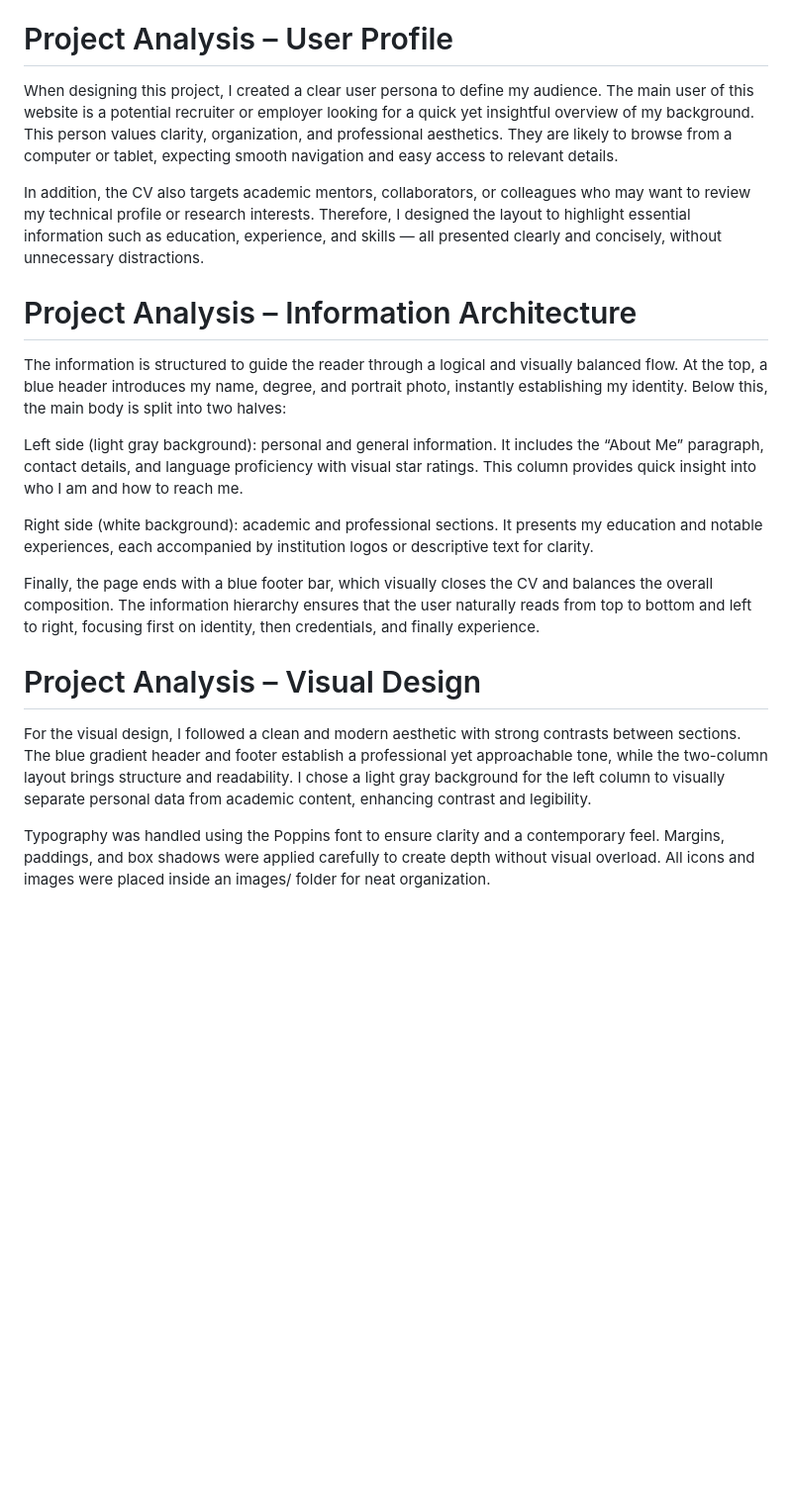
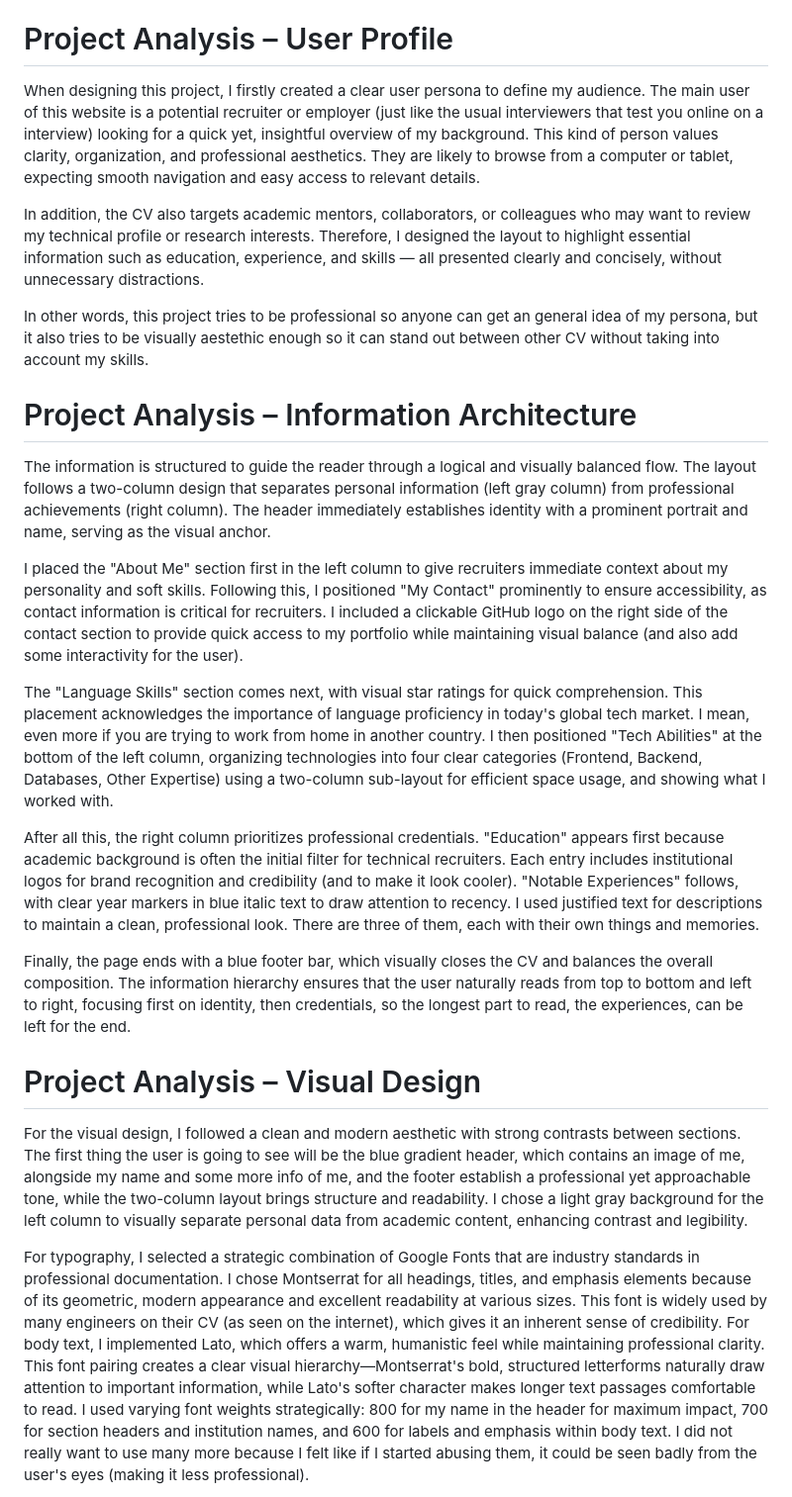
Before and after one commit to MaskedLlama04/Hypermedia-Project-CV-, a Markdown page: README.md, the part around one of its changes. Shown at 99% size. GitHub-like rendering; blank space fills up the shorter version.

Commit message:
Revise README for improved project analysis
Updated project analysis sections to enhance clarity and detail regarding user persona, information architecture, and visual design choices.

```diff
--- a/README.md
+++ b/README.md
@@ -6,24 +6,27 @@ This is my personal online Curriculum Vitae, built entirely using HTML and CSS.
 
 # Project Analysis – User Profile
 
-When designing this project, I created a clear user persona to define my audience. The main user of this website is a potential recruiter or employer looking for a quick yet insightful overview of my background. This person values clarity, organization, and professional aesthetics. They are likely to browse from a computer or tablet, expecting smooth navigation and easy access to relevant details.
+When designing this project, I firstly created a clear user persona to define my audience. The main user of this website is a potential recruiter or employer (just like the usual interviewers that test you online on a interview)  looking for a quick yet, insightful overview of my background. This kind of person values clarity, organization, and professional aesthetics. They are likely to browse from a computer or tablet, expecting smooth navigation and easy access to relevant details.
 
 In addition, the CV also targets academic mentors, collaborators, or colleagues who may want to review my technical profile or research interests. Therefore, I designed the layout to highlight essential information such as education, experience, and skills — all presented clearly and concisely, without unnecessary distractions.
 
+In other words, this project tries to be professional so anyone can get an general idea of my persona, but it also tries to be visually aestethic enough so it can stand out between other CV without taking into account my skills.
+
 # Project Analysis – Information Architecture
 
-The information is structured to guide the reader through a logical and visually balanced flow.
-At the top, a blue header introduces my name, degree, and portrait photo, instantly establishing my identity. Below this, the main body is split into two halves:
+The information is structured to guide the reader through a logical and visually balanced flow. The layout follows a two-column design that separates personal information (left gray column) from professional achievements (right column). The header immediately establishes identity with a prominent portrait and name, serving as the visual anchor.
 
-Left side (light gray background): personal and general information. It includes the “About Me” paragraph, contact details, and language proficiency with visual star ratings. This column provides quick insight into who I am and how to reach me.
+I placed the "About Me" section first in the left column to give recruiters immediate context about my personality and soft skills. Following this, I positioned "My Contact" prominently to ensure accessibility, as contact information is critical for recruiters. I included a clickable GitHub logo on the right side of the contact section to provide quick access to my portfolio while maintaining visual balance (and also add some interactivity for the user).
 
-Right side (white background): academic and professional sections. It presents my education and notable experiences, each accompanied by institution logos or descriptive text for clarity.
+The "Language Skills" section comes next, with visual star ratings for quick comprehension. This placement acknowledges the importance of language proficiency in today's global tech market. I mean, even more if you are trying to work from home in another country. I then positioned "Tech Abilities" at the bottom of the left column, organizing technologies into four clear categories (Frontend, Backend, Databases, Other Expertise) using a two-column sub-layout for efficient space usage, and showing what I worked with.
 
-Finally, the page ends with a blue footer bar, which visually closes the CV and balances the overall composition. The information hierarchy ensures that the user naturally reads from top to bottom and left to right, focusing first on identity, then credentials, and finally experience.
+After all this, the right column prioritizes professional credentials. "Education" appears first because academic background is often the initial filter for technical recruiters. Each entry includes institutional logos for brand recognition and credibility (and to make it look cooler). "Notable Experiences" follows, with clear year markers in blue italic text to draw attention to recency. I used justified text for descriptions to maintain a clean, professional look. There are three of them, each with their own things and memories.
+
+Finally, the page ends with a blue footer bar, which visually closes the CV and balances the overall composition. The information hierarchy ensures that the user naturally reads from top to bottom and left to right, focusing first on identity, then credentials, so the longest part to read, the experiences, can be left for the end.
 
 # Project Analysis – Visual Design
 
-For the visual design, I followed a clean and modern aesthetic with strong contrasts between sections. The blue gradient header and footer establish a professional yet approachable tone, while the two-column layout brings structure and readability. I chose a light gray background for the left column to visually separate personal data from academic content, enhancing contrast and legibility.
+For the visual design, I followed a clean and modern aesthetic with strong contrasts between sections. The first thing the user is going to see will be the blue gradient header, which contains an image of me, alongside my name and some more info of me, and the footer establish a professional yet approachable tone, while the two-column layout brings structure and readability. I chose a light gray background for the left column to visually separate personal data from academic content, enhancing contrast and legibility.
 
-Typography was handled using the Poppins font to ensure clarity and a contemporary feel. Margins, paddings, and box shadows were applied carefully to create depth without visual overload. All icons and images were placed inside an images/ folder for neat organization.
+For typography, I selected a strategic combination of Google Fonts that are industry standards in professional documentation. I chose Montserrat for all headings, titles, and emphasis elements because of its geometric, modern appearance and excellent readability at various sizes. This font is widely used by many engineers on their CV (as seen on the internet), which gives it an inherent sense of credibility. For body text, I implemented Lato, which offers a warm, humanistic feel while maintaining professional clarity. This font pairing creates a clear visual hierarchy—Montserrat's bold, structured letterforms naturally draw attention to important information, while Lato's softer character makes longer text passages comfortable to read. I used varying font weights strategically: 800 for my name in the header for maximum impact, 700 for section headers and institution names, and 600 for labels and emphasis within body text. I did not really want to use many more because I felt like if I started abusing them, it could be seen badly from the user's eyes (making it less professional).
 
```
Also changed, not shown: other parts of README.md (+12 -1 lines).
